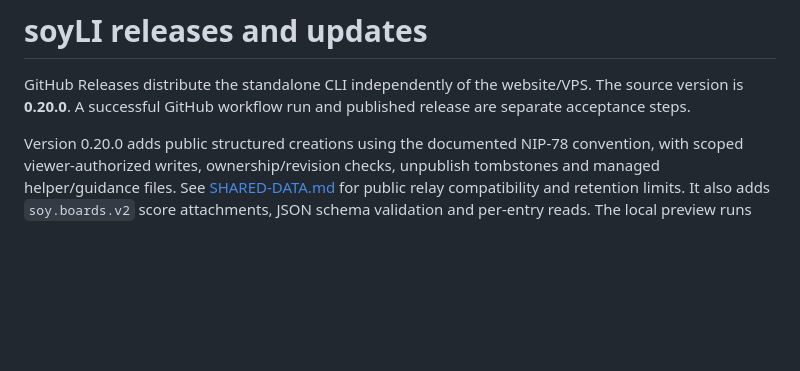
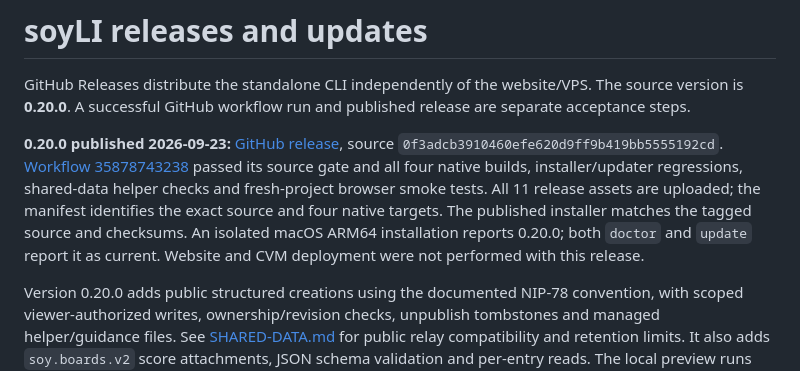
Before and after one commit to zeSchlausKwab/napplet-soy, a Markdown page: docs/CLI-RELEASES.md, the part around the change. Rendered like a GitHub page; blank space fills up the shorter version.

Commit message:
Record verified soyLI 0.20.0 release

```diff
--- a/docs/CLI-RELEASES.md
+++ b/docs/CLI-RELEASES.md
@@ -3,6 +3,17 @@
 GitHub Releases distribute the standalone CLI independently of the website/VPS.
 The source version is **0.20.0**. A successful GitHub workflow run and published
 release are separate acceptance steps.
+
+**0.20.0 published 2026-09-23:**
+[GitHub release](https://github.com/zeSchlausKwab/napplet-soy/releases/tag/soyli-v0.20.0),
+source `0f3adcb3910460efe620d9ff9b419bb5555192cd`.
+[Workflow 35878743238](https://github.com/zeSchlausKwab/napplet-soy/actions/runs/35878743238)
+passed its source gate and all four native builds, installer/updater regressions,
+shared-data helper checks and fresh-project browser smoke tests. All 11 release
+assets are uploaded; the manifest identifies the exact source and four native
+targets. The published installer matches the tagged source and checksums. An
+isolated macOS ARM64 installation reports 0.20.0; both `doctor` and `update` report
+it as current. Website and CVM deployment were not performed with this release.
 
 Version 0.20.0 adds public structured creations using the documented NIP-78
 convention, with scoped viewer-authorized writes, ownership/revision checks,
```
Also changed, not shown: docs/COMPATIBILITY.md (+2 -1 lines), docs/PUBLIC-RUNTIME.md (+2 -2 lines).
